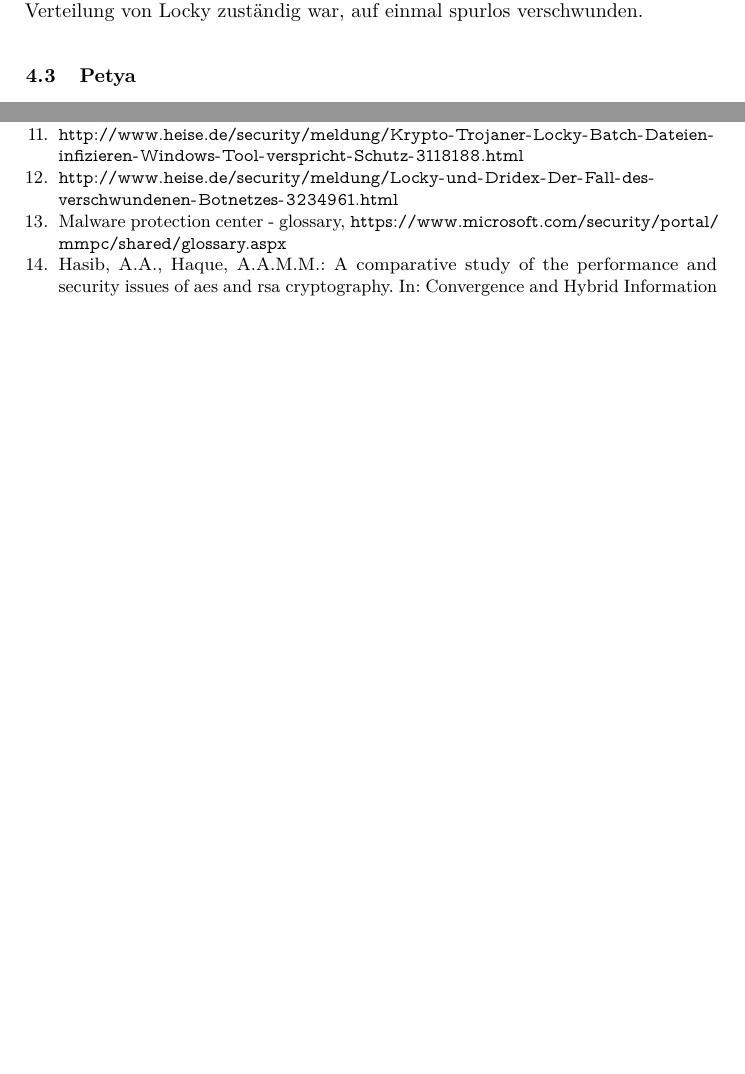
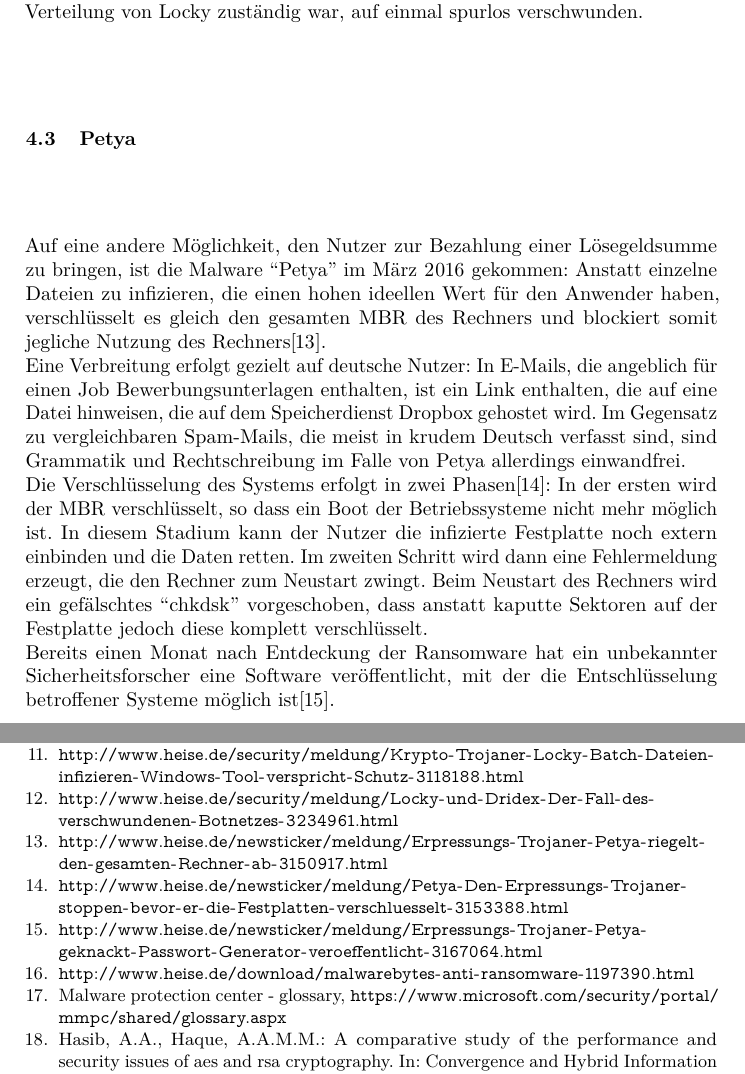
Before and after one commit to Lechindianer/WebTech_Ransomware, a LaTeX paper (paper/paper.tex, which reads paper/aktuell.tex, paper/paper.bib): two parts of pages 5 and 10 of 10 before the commit and two parts of pages 5 and 11 of 11 after it, joined at a grey line, cut so that both start at the same text, the shorter picture padded with empty space. Compiled offline with pdfLaTeX.

Commit message:
Describe Petya

```diff
--- a/paper/aktuell.tex
+++ b/paper/aktuell.tex
@@ -16,3 +16,7 @@ Anfang Juni 2016\cite{locky:end} ist das Botnetz ``Necurs'', das unter anderem f
 
 
 \subsection{Petya}
+Auf eine andere Möglichkeit, den Nutzer zur Bezahlung einer Lösegeldsumme zu bringen, ist die Malware ``Petya'' im März 2016 gekommen: Anstatt einzelne Dateien zu infizieren, die einen hohen ideellen Wert für den Anwender haben, verschlüsselt es gleich den gesamten MBR des Rechners und blockiert somit jegliche Nutzung des Rechners\cite{petya:start}.\\
+Eine Verbreitung erfolgt gezielt auf deutsche Nutzer: In E-Mails, die angeblich für einen Job Bewerbungsunterlagen enthalten, ist ein Link enthalten, die auf eine Datei hinweisen, die auf dem Speicherdienst Dropbox gehostet wird. Im Gegensatz zu vergleichbaren Spam-Mails, die meist in krudem Deutsch verfasst sind, sind Grammatik und Rechtschreibung im Falle von Petya allerdings einwandfrei.\\
+Die Verschlüsselung des Systems erfolgt in zwei Phasen\cite{petya:stop}: In der ersten wird der MBR verschlüsselt, so dass ein Boot der Betriebssysteme nicht mehr möglich ist. In diesem Stadium kann der Nutzer die infizierte Festplatte noch extern einbinden und die Daten retten. Im zweiten Schritt wird dann eine Fehlermeldung erzeugt, die den Rechner zum Neustart zwingt. Beim Neustart des Rechners wird ein gefälschtes ``chkdsk'' vorgeschoben, dass anstatt kaputte Sektoren auf der Festplatte jedoch diese komplett verschlüsselt.\\
+Bereits einen Monat nach Entdeckung der Ransomware hat ein unbekannter Sicherheitsforscher eine Software veröffentlicht, mit der die Entschlüsselung betroffener Systeme möglich ist\cite{petya:end}.
--- a/paper/paper.bib
+++ b/paper/paper.bib
@@ -108,3 +117,7 @@
 	year = {2016},
 	url = {https://www.bsi.bund.de/SharedDocs/Downloads/DE/BSI/Cyber-Sicherheit/Themen/Ransomware.pdf;jsessionid=654E03F56BEBF9F21D6E2BDC4B456CDF.2_cid368?__blob=publicationFile&v=2}
 	}
+
+@misc{malwarebytes,
+	url = {http://www.heise.de/download/malwarebytes-anti-ransomware-1197390.html}
+}
```
Also changed, not shown: paper/paper.bib (13 more changed lines).
